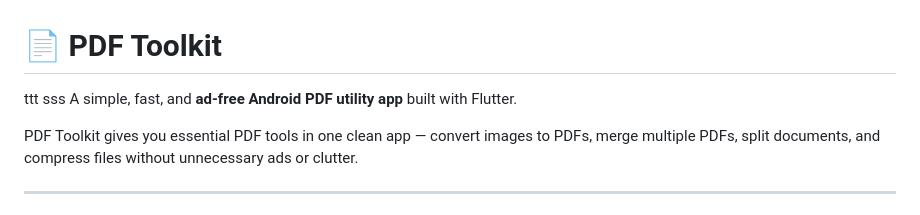
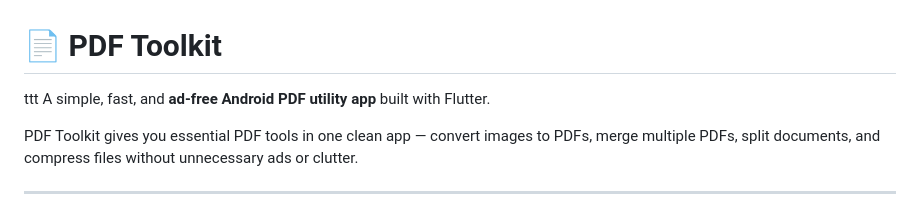
Before and after one commit to shivubuilds-mikasa/pdf-toolkit, a Markdown page: README.md, the part around the change. GitHub-like rendering.

```diff
--- a/README.md
+++ b/README.md
@@ -1,6 +1,5 @@
 # 📄 PDF Toolkit
 ttt
-sss
 A simple, fast, and **ad-free Android PDF utility app** built with Flutter.
 
 PDF Toolkit gives you essential PDF tools in one clean app — convert images to PDFs, merge multiple PDFs, split documents, and compress files without unnecessary ads or clutter.
```
